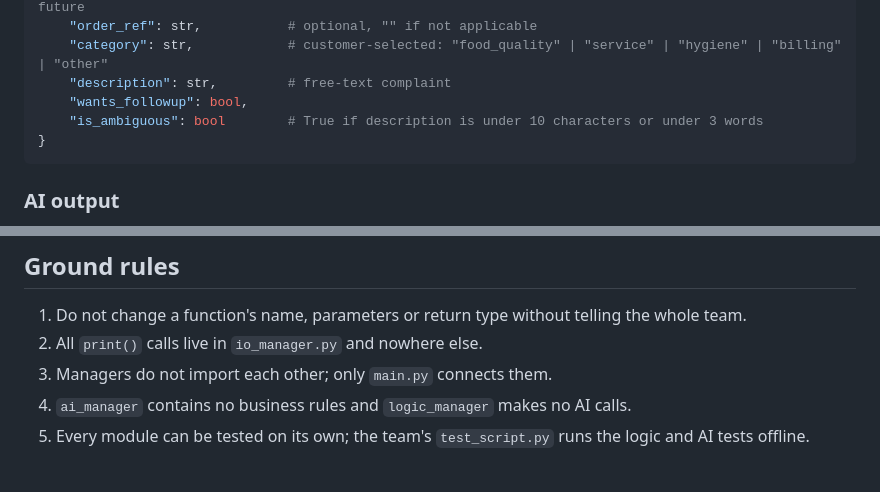
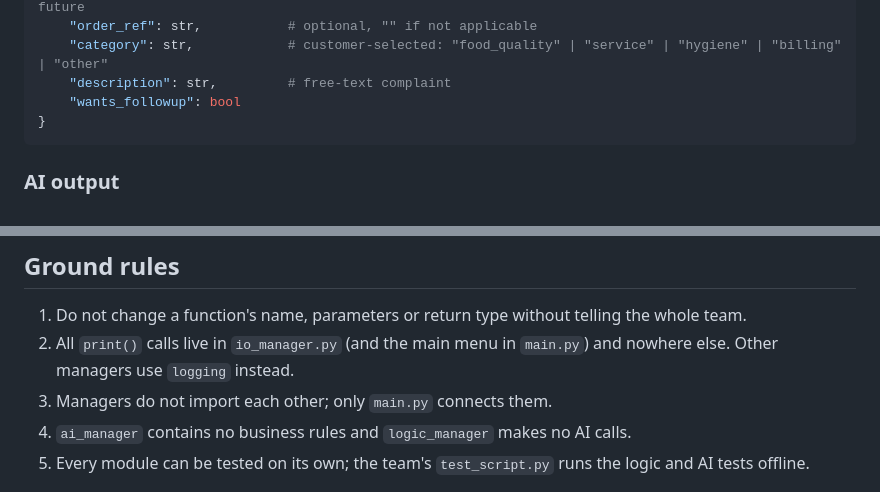
Before and after one commit to htan2605771/INF1103-Group7-Project, a Markdown page: interfaces.md, 2 parts joined by grey strips. Drawn GitHub-style.

````diff
--- a/interfaces.md
+++ b/interfaces.md
@@ -39,8 +39,7 @@ complaint = {
     "order_ref": str,           # optional, "" if not applicable
     "category": str,            # customer-selected: "food_quality" | "service" | "hygiene" | "billing" | "other"
     "description": str,         # free-text complaint
-    "wants_followup": bool,
-    "is_ambiguous": bool        # True if description is under 10 characters or under 3 words
+    "wants_followup": bool
 }
 ```
 
@@ -271,7 +269,7 @@ docker run --rm fnb-triage python test_script.py
 
 ## Ground rules
 1. Do not change a function's name, parameters or return type without telling the whole team.
-2. All `print()` calls live in `io_manager.py` and nowhere else.
+2. All `print()` calls live in `io_manager.py` (and the main menu in `main.py`) and nowhere else. Other managers use `logging` instead.
 3. Managers do not import each other; only `main.py` connects them.
 4. `ai_manager` contains no business rules and `logic_manager` makes no AI calls.
 5. Every module can be tested on its own; the team's `test_script.py` runs the logic and AI tests offline.
````
Also changed, not shown: other parts of interfaces.md (+14 -15 lines).
